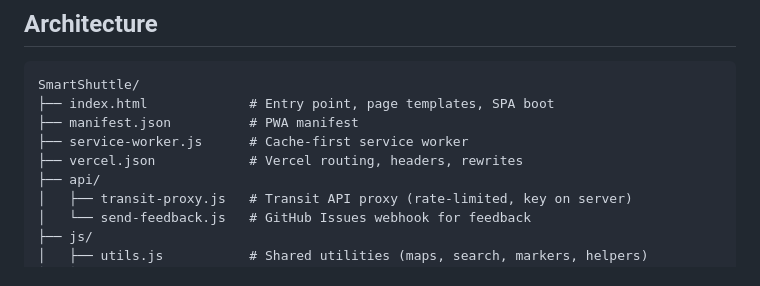
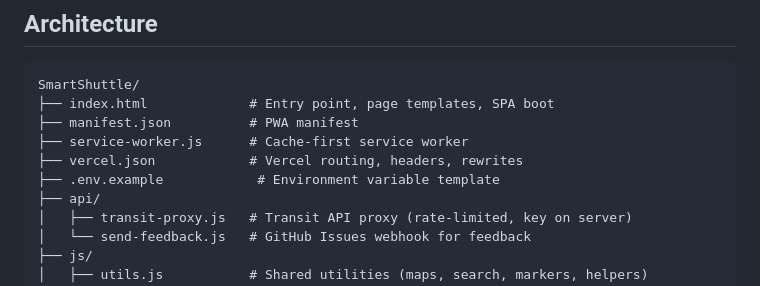
Before and after one commit to RhythmD22/SmartShuttle, a Markdown page: README.md, the part around the change. Drawn GitHub-style.

```diff
--- a/README.md
+++ b/README.md
@@ -72,6 +72,7 @@ SmartShuttle/
 ├── manifest.json          # PWA manifest
 ├── service-worker.js      # Cache-first service worker
 ├── vercel.json            # Vercel routing, headers, rewrites
+├── .env.example            # Environment variable template
 ├── api/
 │   ├── transit-proxy.js   # Transit API proxy (rate-limited, key on server)
 │   └── send-feedback.js   # GitHub Issues webhook for feedback
```
